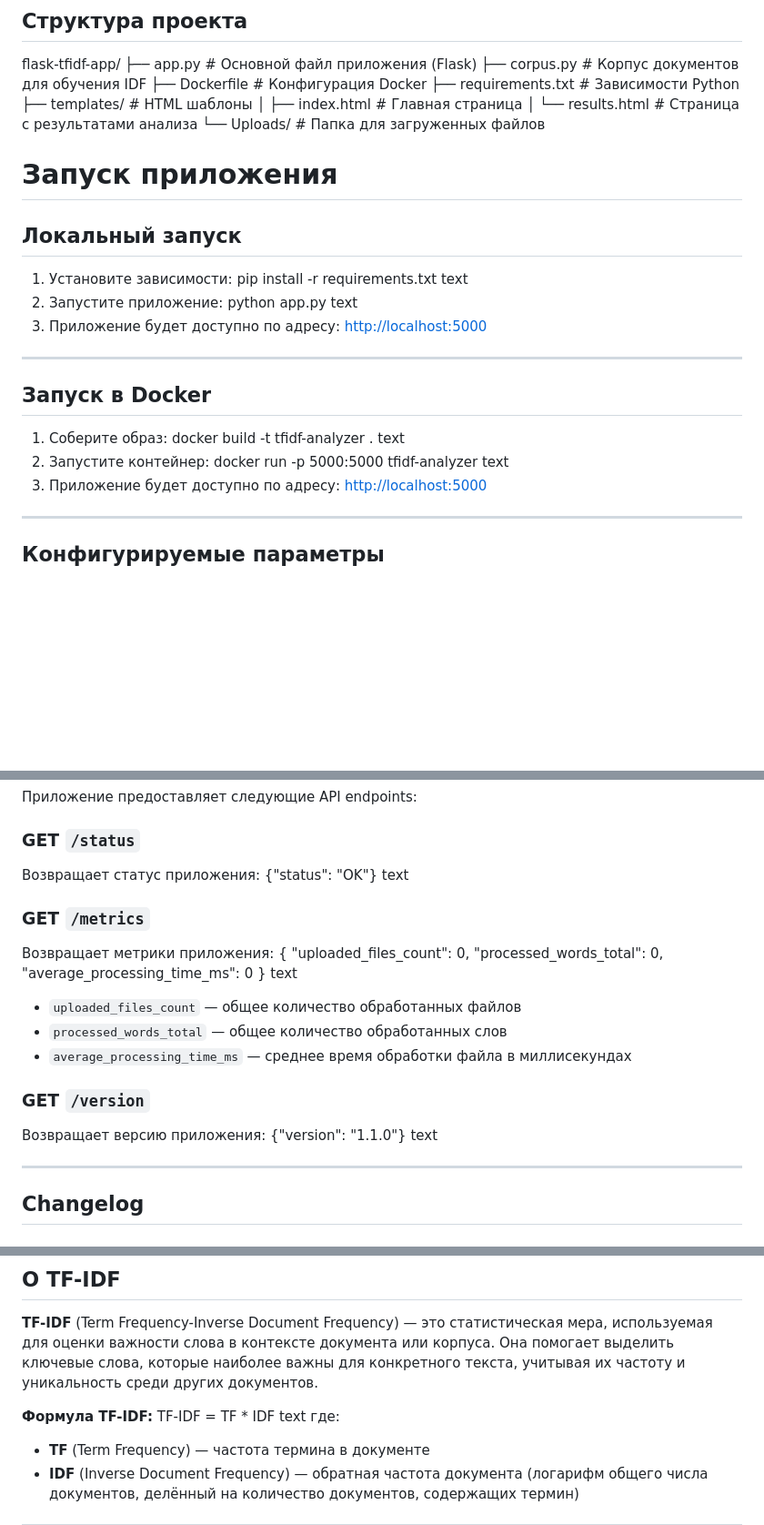
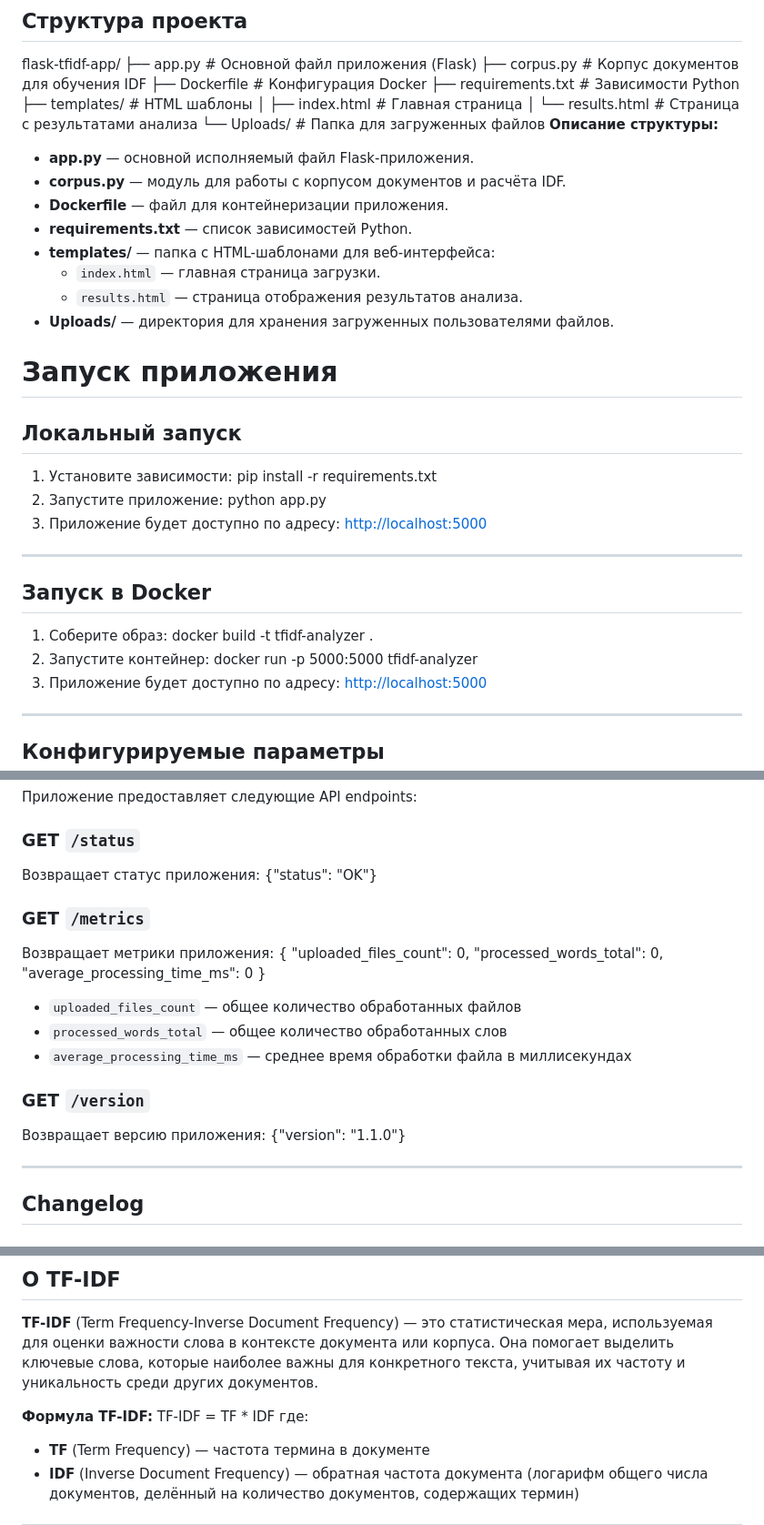
Before and after one commit to DrSeraf/flask-tfidf-app-lesta, a Markdown page: README.md, 3 parts joined by grey strips. Shown at 91% size. Drawn GitHub-style; blank space fills up the shorter version.

```diff
--- a/README.md
+++ b/README.md
@@ -45,6 +45,16 @@ flask-tfidf-app/
 │ ├── index.html # Главная страница
 │ └── results.html # Страница с результатами анализа
 └── Uploads/ # Папка для загруженных файлов
+**Описание структуры:**
+
+- **app.py** — основной исполняемый файл Flask-приложения.
+- **corpus.py** — модуль для работы с корпусом документов и расчёта IDF.
+- **Dockerfile** — файл для контейнеризации приложения.
+- **requirements.txt** — список зависимостей Python.
+- **templates/** — папка с HTML-шаблонами для веб-интерфейса:
+  - `index.html` — главная страница загрузки.
+  - `results.html` — страница отображения результатов анализа.
+- **Uploads/** — директория для хранения загруженных пользователями файлов.
 
 
 # Запуск приложения
@@ -53,10 +63,8 @@ flask-tfidf-app/
 
 1. Установите зависимости:
 pip install -r requirements.txt
-text
 2. Запустите приложение:
 python app.py
-text
 3. Приложение будет доступно по адресу: [http://localhost:5000](http://localhost:5000)
 
 ---
@@ -65,10 +73,8 @@ text
 
 1. Соберите образ:
 docker build -t tfidf-analyzer .
-text
 2. Запустите контейнер:
 docker run -p 5000:5000 tfidf-analyzer
-text
 3. Приложение будет доступно по адресу: [http://localhost:5000](http://localhost:5000)
 
 ---
@@ -96,7 +102,6 @@ text
 ### GET `/status`
 Возвращает статус приложения:
 {"status": "OK"}
-text
 
 ### GET `/metrics`
 Возвращает метрики приложения:
@@ -105,7 +110,6 @@ text
 "processed_words_total": 0,
 "average_processing_time_ms": 0
 }
-text
 - `uploaded_files_count` — общее количество обработанных файлов
 - `processed_words_total` — общее количество обработанных слов
 - `average_processing_time_ms` — среднее время обработки файла в миллисекундах
@@ -113,7 +117,6 @@ text
 ### GET `/version`
 Возвращает версию приложения:
 {"version": "1.1.0"}
-text
 
 ---
 
@@ -170,7 +173,6 @@ text
 
 **Формула TF-IDF:**
 TF-IDF = TF * IDF
-text
 где:
 - **TF** (Term Frequency) — частота термина в документе
 - **IDF** (Inverse Document Frequency) — обратная частота документа (логарифм общего числа документов, делённый на количество документов, содержащих термин)
```
